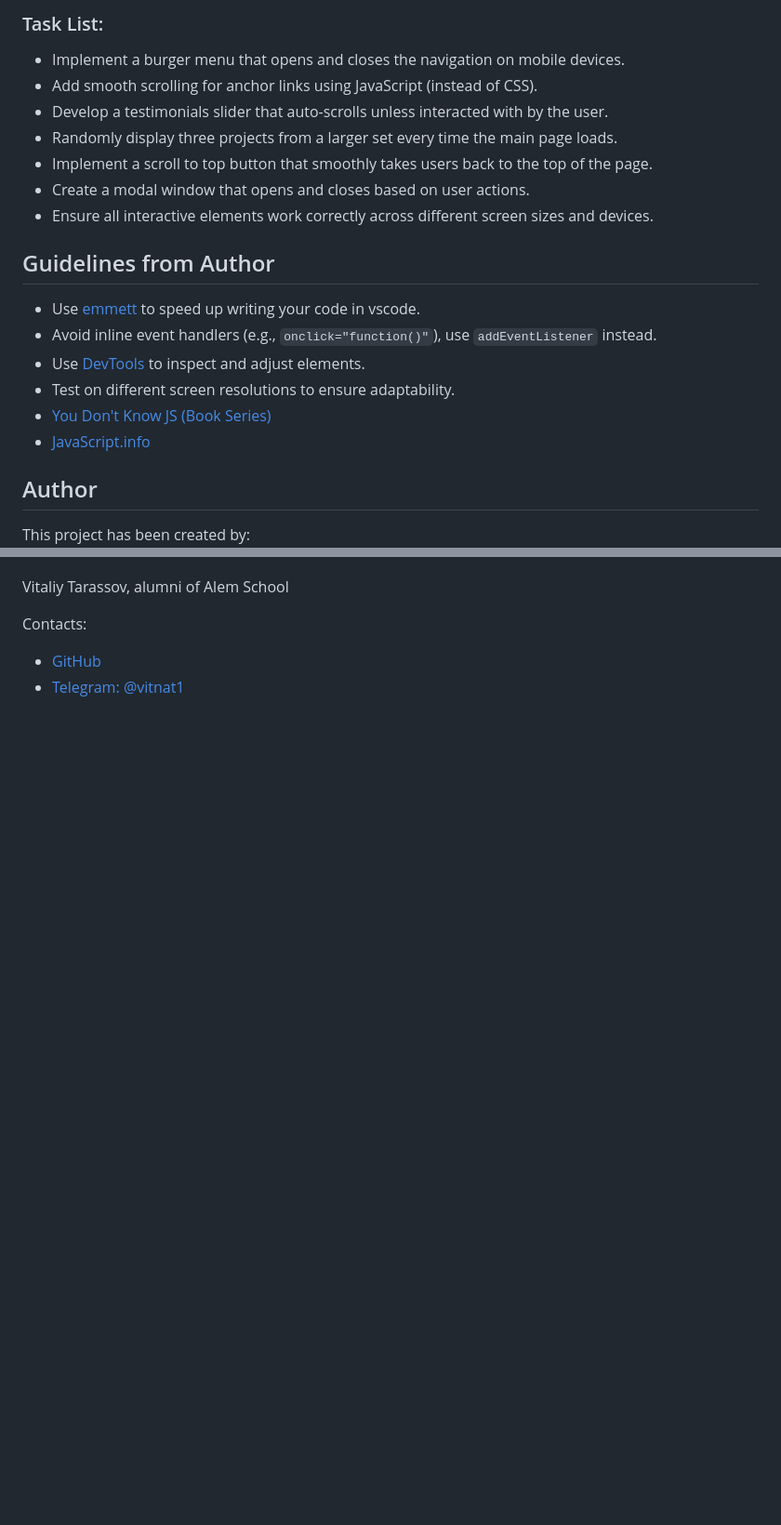
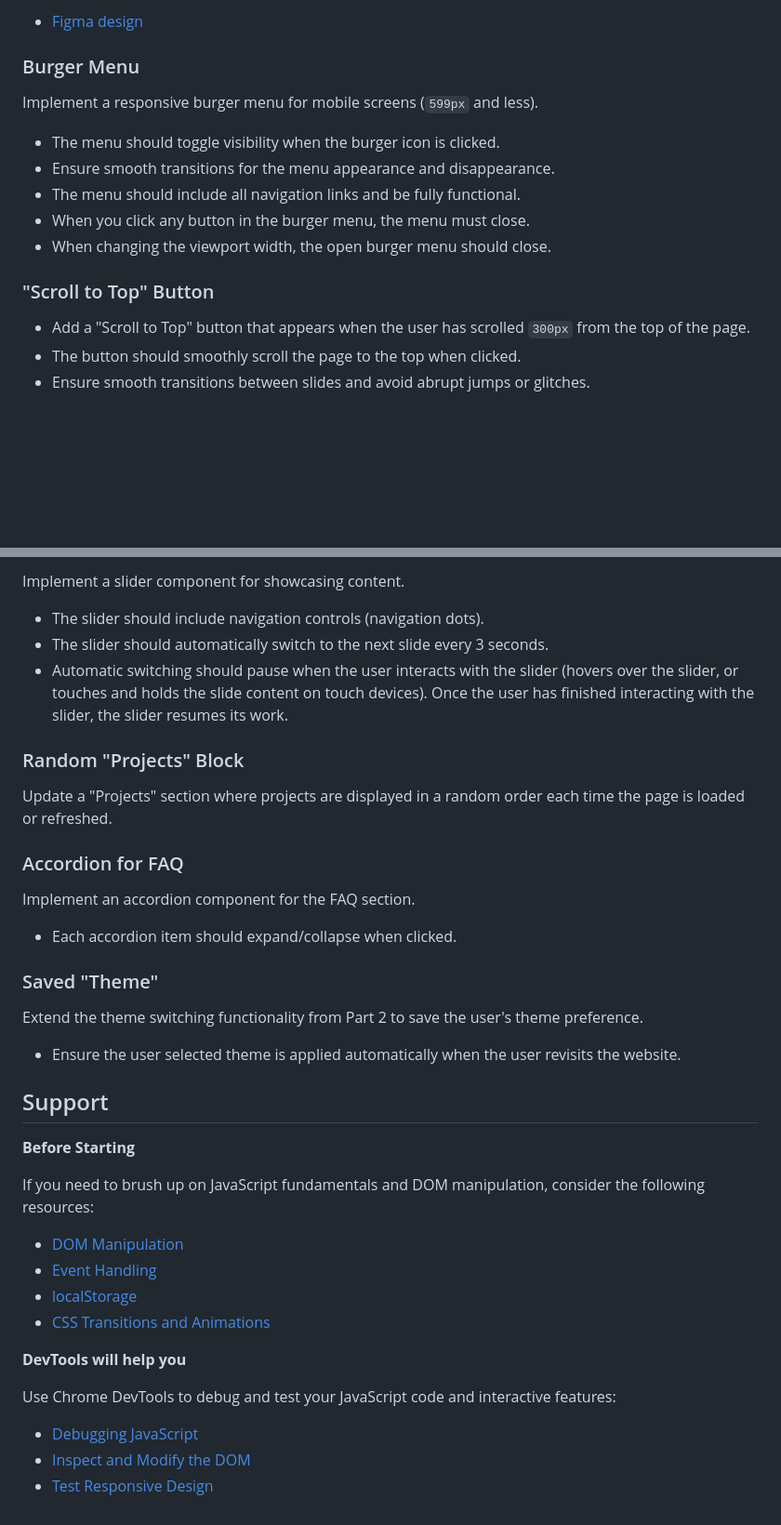
Before and after one commit to alem-platform/frontend, a Markdown page: landing/m3/README.md, 2 parts joined by grey strips. Shown: that part at 93% size. Rendered like a GitHub page; blank space fills up the shorter version.

Commit message:
feat: landing-m3

```diff
--- a/landing/m3/README.md
+++ b/landing/m3/README.md
@@ -96,33 +47,19 @@ Interactivity is a crucial aspect of modern web development. This module focuses
 
-    Provide project description
-    Provide examples
-    Provide requirements
--->
-### Task List:
-- Implement a burger menu that opens and closes the navigation on mobile devices.
-- Add smooth scrolling for anchor links using JavaScript (instead of CSS).
-- Develop a testimonials slider that auto-scrolls unless interacted with by the user.
-- Randomly display three projects from a larger set every time the main page loads.
-- Implement a scroll to top button that smoothly takes users back to the top of the page.
-- Create a modal window that opens and closes based on user actions.
-- Ensure all interactive elements work correctly across different screen sizes and devices.
+- [Figma design](#TODO)
 
-## Guidelines from Author
+### Burger Menu
 
-<!--
-    Tip: this section is optional.
-    In case if you want to give some guidelines, write it here.
-    If no guidelines provided whole section can be removed.
--->
+Implement a responsive burger menu for mobile screens (`599px` and less).
 
-- Use [emmett](https://medium.com/front-end-weekly/faster-html-css-coding-with-emmet-80a66db7ba66) to speed up writing your code in vscode.
-- Avoid inline event handlers (e.g., `onclick="function()"`), use `addEventListener` instead.
-- Use [DevTools](https://developer.chrome.com/docs/devtools?hl=ru) to inspect and adjust elements.
-- Test on different screen resolutions to ensure adaptability.
-- [You Don't Know JS (Book Series)](https://github.com/getify/You-Dont-Know-JS)
-- [JavaScript.info](https://javascript.info/)
+- The menu should toggle visibility when the burger icon is clicked.
+- Ensure smooth transitions for the menu appearance and disappearance.
+- The menu should include all navigation links and be fully functional.
+- When you click any button in the burger menu, the menu must close.
+- When changing the viewport width, the open burger menu should close.
 
-## Author
+### "Scroll to Top" Button
 
-This project has been created by:
+- Add a "Scroll to Top" button that appears when the user has scrolled `300px` from the top of the page.
+- The button should smoothly scroll the page to the top when clicked.
+- Ensure smooth transitions between slides and avoid abrupt jumps or glitches.
 
@@ -131,13 +67,41 @@ This project has been created by:
 
+Implement a slider component for showcasing content.
 
-Vitaliy Tarassov, alumni of Alem School
+- The slider should include navigation controls (navigation dots).
+- The slider should automatically switch to the next slide every 3 seconds.
+- Automatic switching should pause when the user interacts with the slider (hovers over the slider, or touches and holds the slide content on touch devices). Once the user has finished interacting with the slider, the slider resumes its work.
 
-Contacts:
+### Random "Projects" Block
 
-<!--
-    Tip: list of contacts to reach the author.
-    It can be email, linkedin, telegram, instagram, etc.
--->
+Update a "Projects" section where projects are displayed in a random order each time the page is loaded or refreshed.
 
-- [GitHub](https://github.com/vtarasso/)
-- [Telegram: @vitnat1](https://t.me/vitnat1)
+### Accordion for FAQ
+
+Implement an accordion component for the FAQ section.
+
+- Each accordion item should expand/collapse when clicked.
+
+### Saved "Theme"
+
+Extend the theme switching functionality from Part 2 to save the user's theme preference.
+
+- Ensure the user selected theme is applied automatically when the user revisits the website.
+
+## Support
+
+**Before Starting**
+
+If you need to brush up on JavaScript fundamentals and DOM manipulation, consider the following resources:
+
+- [DOM Manipulation](https://developer.mozilla.org/en-US/docs/Learn/JavaScript/Client-side_web_APIs/Manipulating_documents)
+- [Event Handling](https://developer.mozilla.org/en-US/docs/Learn/JavaScript/Building_blocks/Events)
+- [localStorage](https://developer.mozilla.org/en-US/docs/Web/API/Window/localStorage)
+- [CSS Transitions and Animations](https://developer.mozilla.org/en-US/docs/Web/CSS/CSS_Transitions/Using_CSS_transitions)
+
+**DevTools will help you**
+
+Use Chrome DevTools to debug and test your JavaScript code and interactive features:
+
+- [Debugging JavaScript](https://developer.chrome.com/docs/devtools/javascript/)
+- [Inspect and Modify the DOM](https://developer.chrome.com/docs/devtools/dom/)
+- [Test Responsive Design](https://developer.chrome.com/docs/devtools/device-mode/)
```
Also changed, not shown: other parts of landing/m3/README.md (+27 -77 lines).
